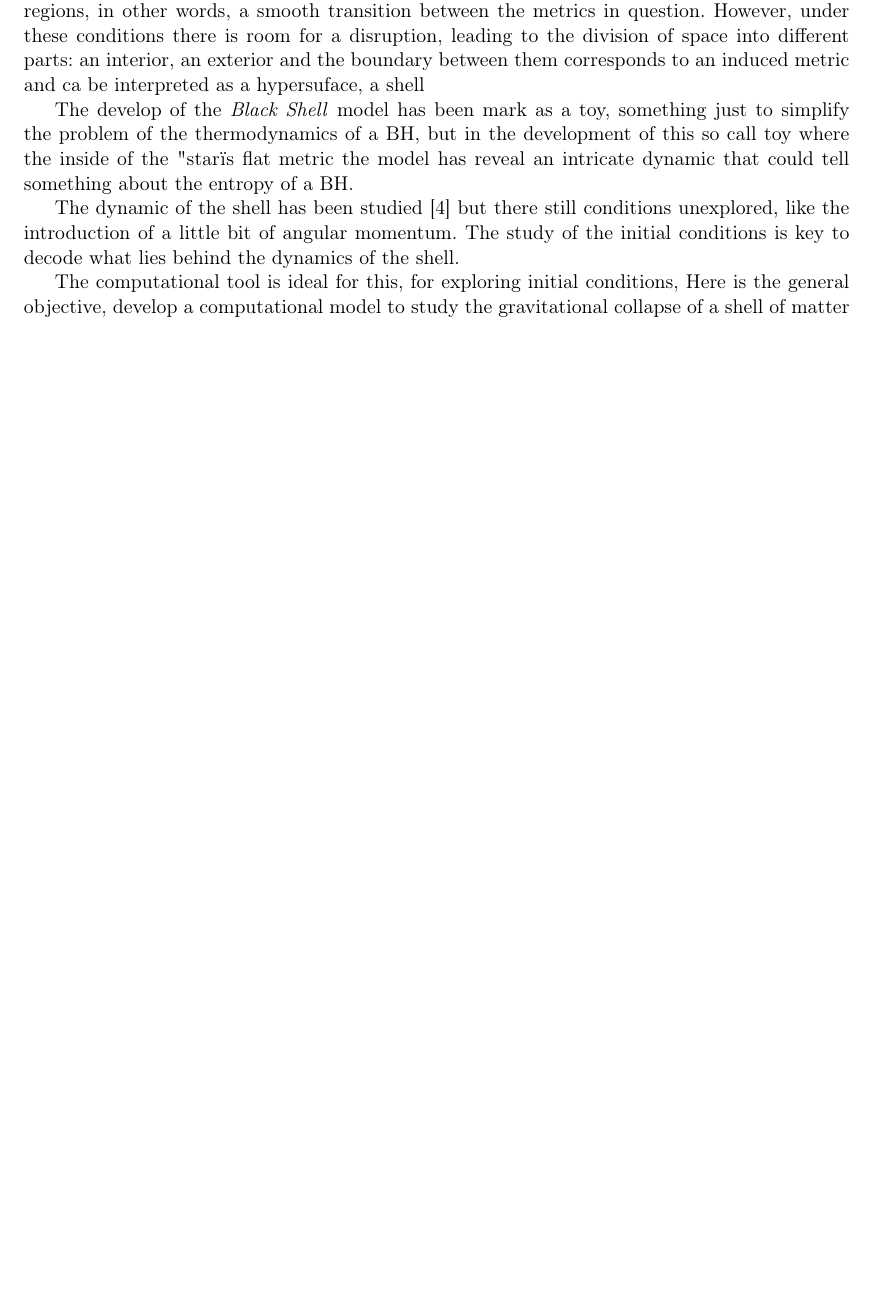
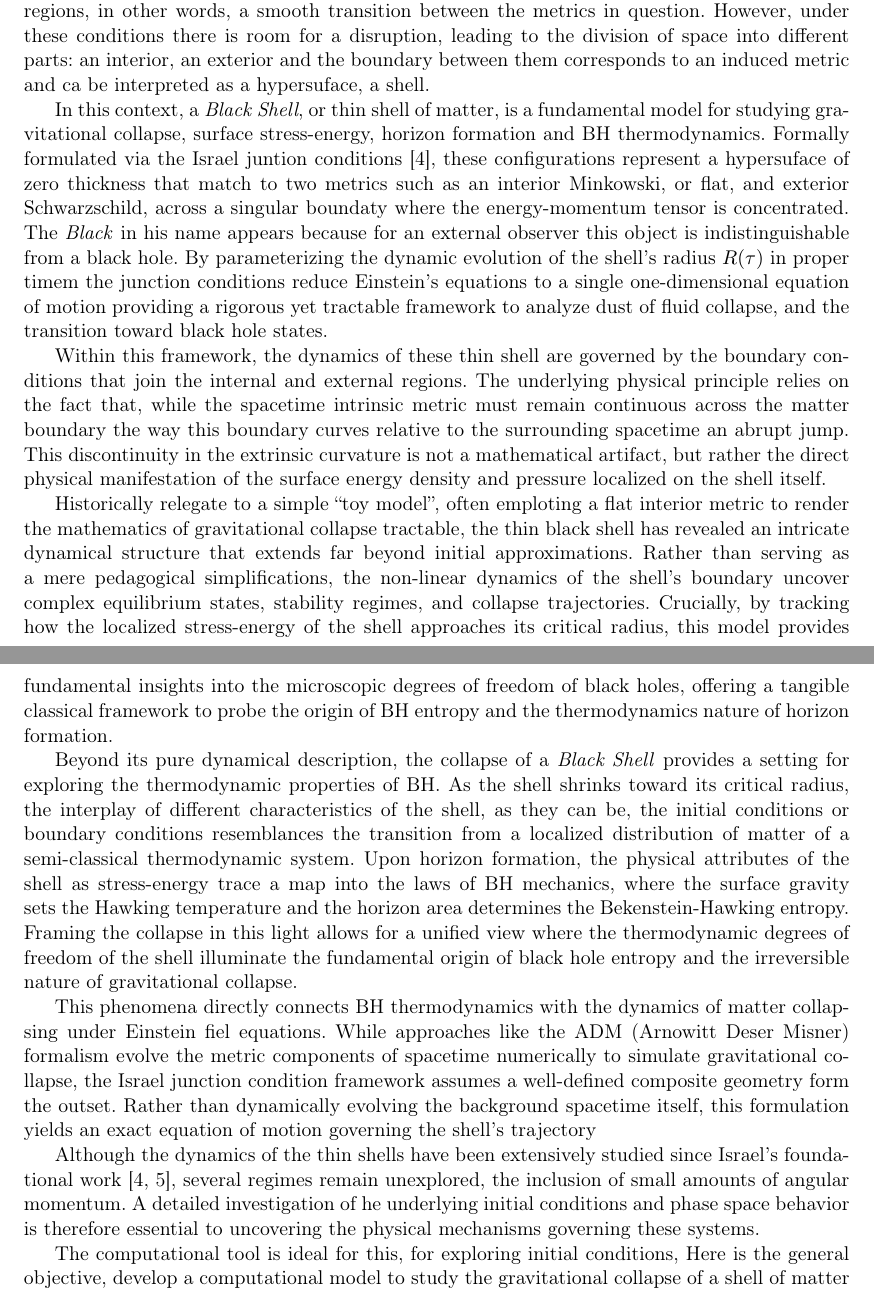
Before and after one commit to samonsalveb/Simulation-of-matter-into-a-black-shell-configuration-private, a LaTeX thesis (thesis/main.tex, which reads thesis/chapters/01_introduction.tex): part of page 5 of 16 before the commit and two parts of pages 5 and 6 of 17 after it, the two joined at a grey line, cut so that both start at the same text, the shorter picture padded with empty space. Compiled offline with pdfLaTeX.

Commit message:
Actualización en el capítulo de la introducción

```diff
--- a/thesis/chapters/01_introduction.tex
+++ b/thesis/chapters/01_introduction.tex
@@ -26,19 +26,28 @@ What Oppenheimer and Snyder achieved was taking Tolman's cosmological solution,
 
 The success of the OS model illustrates both the power and the limitation of analytical solutions in general relativity: exact results are only accessible under strongly idealized assumptions. To study more realistic or more general collapse scenarios, one must instead turn to numerical methods. A computer allows one to relax these idealizations and introduce additional physical ingredients, for instance, a small amount of angular momentum, treated perturbatively around the spherically symmetric background; some electric charge; or even an additional field, motivated by alternative theories of gravity. Even within spherical symmetry, however, the matching between the interior and exterior metrics reduces the collapse to a system of ordinary differential equations governing the evolution of the collapsing hypersurface. Solving this system reliably, with adequate control over numerical error and stability, is itself a nontrivial problem, and it is precisely the one addressed in this work. % there is a reference to the work
 
-The OS collapse shows not only the process in which a star could die, but also the way on how to put together two metrics, the connection is Initially just a tool, but it provides glance into the necessary conditions in which are now know as the Darmois-Israel formalism. These conditions originate to preserve the curvature and causal nature (check that) between the two regions, in other words, a smooth transition between the metrics in question. However, under these conditions there is room for a disruption, leading to the division of space into different parts: an interior, an exterior and the boundary between them corresponds to an induced metric and ca be interpreted as a hypersuface, a shell
+The OS collapse shows not only the process in which a star could die, but also the way on how to put together two metrics, the connection is Initially just a tool, but it provides glance into the necessary conditions in which are now know as the Darmois-Israel formalism. These conditions originate to preserve the curvature and causal nature (check that) between the two regions, in other words, a smooth transition between the metrics in question. However, under these conditions there is room for a disruption, leading to the division of space into different parts: an interior, an exterior and the boundary between them corresponds to an induced metric and ca be interpreted as a hypersuface, a shell.
 
+In this context, a \textit{Black Shell}, or thin shell of matter, is a fundamental model for studying gravitational collapse, surface stress-energy, horizon formation and BH thermodynamics. Formally formulated via the Israel juntion conditions \cite{israel1966}, these configurations represent a hypersuface of zero thickness that match to two metrics such as an interior Minkowski, or flat, and exterior Schwarzschild, across a singular boundaty where the energy-momentum tensor is concentrated. The \textit{Black} in his name appears because for an external observer this object is indistinguishable from a black hole. By parameterizing the dynamic evolution of the shell's radius $R(\tau)$ in proper timem the junction conditions reduce Einstein's equations to a single one-dimensional equation of motion providing a rigorous yet tractable framework to analyze dust of fluid collapse, and the transition toward black hole states.
+
+Within this framework, the dynamics of these thin shell are governed by the boundary conditions that join the internal and external regions. The underlying physical principle relies on the fact that, while the spacetime intrinsic metric must remain continuous across the matter boundary the way this boundary curves relative to the surrounding spacetime  an abrupt jump. This discontinuity in the extrinsic curvature is not a mathematical artifact, but rather the direct physical manifestation of the surface energy density and pressure localized on the shell itself.
+
+Historically relegate to a simple ``toy model'', often emploting a flat interior metric to render the mathematics of gravitational collapse tractable, the thin black shell has revealed an intricate dynamical structure that extends far beyond initial approximations. Rather than serving as a mere pedagogical simplifications, the non-linear dynamics of the shell's boundary uncover complex equilibrium states, stability regimes, and collapse trajectories. Crucially, by tracking how the localized stress-energy of the shell approaches its critical radius, this model provides fundamental insights into the microscopic degrees of freedom of black holes, offering a tangible classical framework to probe the origin of BH entropy and the thermodynamics nature of horizon formation.
+
+Beyond its pure dynamical description, the collapse of a \textit{Black Shell} provides a setting for exploring the thermodynamic properties of BH. As the shell shrinks toward its critical radius, the interplay of different characteristics of the shell, as they can be, the initial conditions or boundary conditions resemblances the transition from a localized distribution of matter of a semi-classical thermodynamic system. Upon horizon formation, the physical attributes of the shell as stress-energy trace a map into the laws of BH mechanics, where the surface gravity sets the Hawking temperature and the horizon area determines the Bekenstein-Hawking entropy. Framing the collapse in this light allows for a unified view where the thermodynamic degrees of freedom of the shell illuminate the fundamental origin of black hole entropy and the irreversible nature of gravitational collapse.
+
+This phenomena directly connects BH thermodynamics with the dynamics of matter collapsing under Einstein fiel equations. While approaches like the ADM (Arnowitt Deser Misner) formalism evolve the metric components of spacetime numerically to simulate gravitational collapse, the Israel junction condition framework assumes a well-defined composite geometry form the outset. Rather than dynamically evolving the background spacetime itself, this formulation yields an exact equation of motion governing the shell's trajectory
+
+Although the dynamics of the thin shells have been extensively studied since Israel's foundational work \cite{israel1966,israel1967}, several regimes remain unexplored, the inclusion of small amounts of angular momentum. A detailed investigation of he underlying initial conditions and phase space behavior is therefore essential to uncovering the physical mechanisms governing these systems.
 
 
 %----------------------------------------------------------------------------------------------------------------------------- RULE -------------------------------------------------------------------------------------------------
 %cita de birkhoff
 %cita de tolman
 % por qué más inportante el colapso en mi trabajo?
+% citas the porque se trata de un historilly
+% Cita para la temperatura de hawking y bekenstein y en general revisar el párrafo de beyond
 %----------------------------------------------------------------------------------------------------------------------------- RULE -------------------------------------------------------------------------------------------------
-
-The develop of the \textit{Black Shell} model has been mark as a toy, something just to simplify the problem of the thermodynamics of a BH, but in the development of this so call toy where the inside of the "star" is flat metric the model has reveal an intricate dynamic that could tell something about the entropy of a BH.
-
-The dynamic of the shell has been studied \cite{israel1967} but there still conditions unexplored, like the introduction of a little bit of angular momentum. The study of the initial conditions is key to decode what lies behind the dynamics of the shell.
 
 The computational tool is ideal for this, for exploring initial conditions, Here is the general objective, develop a computational model to study the gravitational collapse of a shell of matter into a \textit{Black Shell} configuration with emphasis on the exploration of
 initial conditions within the classical regime
```
Also changed, not shown: 1 other file.
